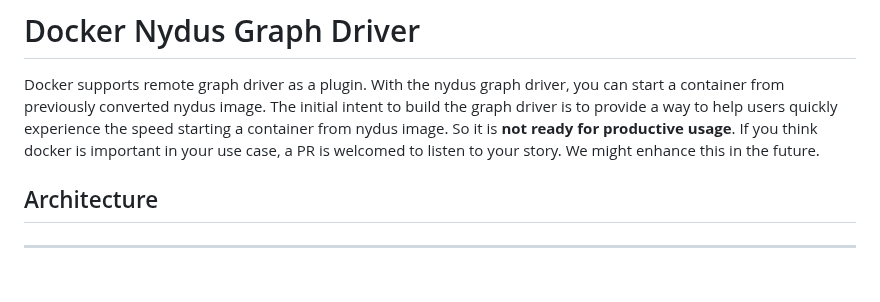
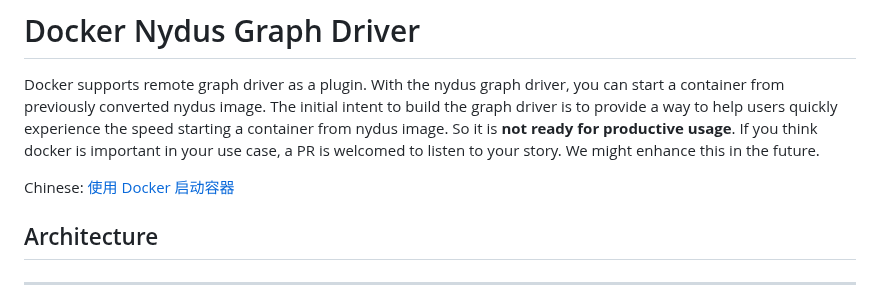
Before and after one commit to dragonflyoss/nydus, a Markdown page: contrib/docker-nydus-graphdriver/README.md, the part around the change. Drawn GitHub-style; blank space fills up the shorter version.

```diff
--- a/contrib/docker-nydus-graphdriver/README.md
+++ b/contrib/docker-nydus-graphdriver/README.md
@@ -1,6 +1,8 @@
 # Docker Nydus Graph Driver
 
 Docker supports remote graph driver as a plugin. With the nydus graph driver, you can start a container from previously converted nydus image. The initial intent to build the graph driver is to provide a way to help users quickly experience the speed starting a container from nydus image. So it is **not ready for productive usage**. If you think docker is important in your use case, a PR is welcomed to listen to your story. We might enhance this in the future.
+
+Chinese: [使用 Docker 启动容器](../../docs/chinese_docker_graph_driver_guide.md)
 
 ## Architecture
 
```
Also changed, not shown: README.md (+3 -3 lines), misc/perf.jpg.
